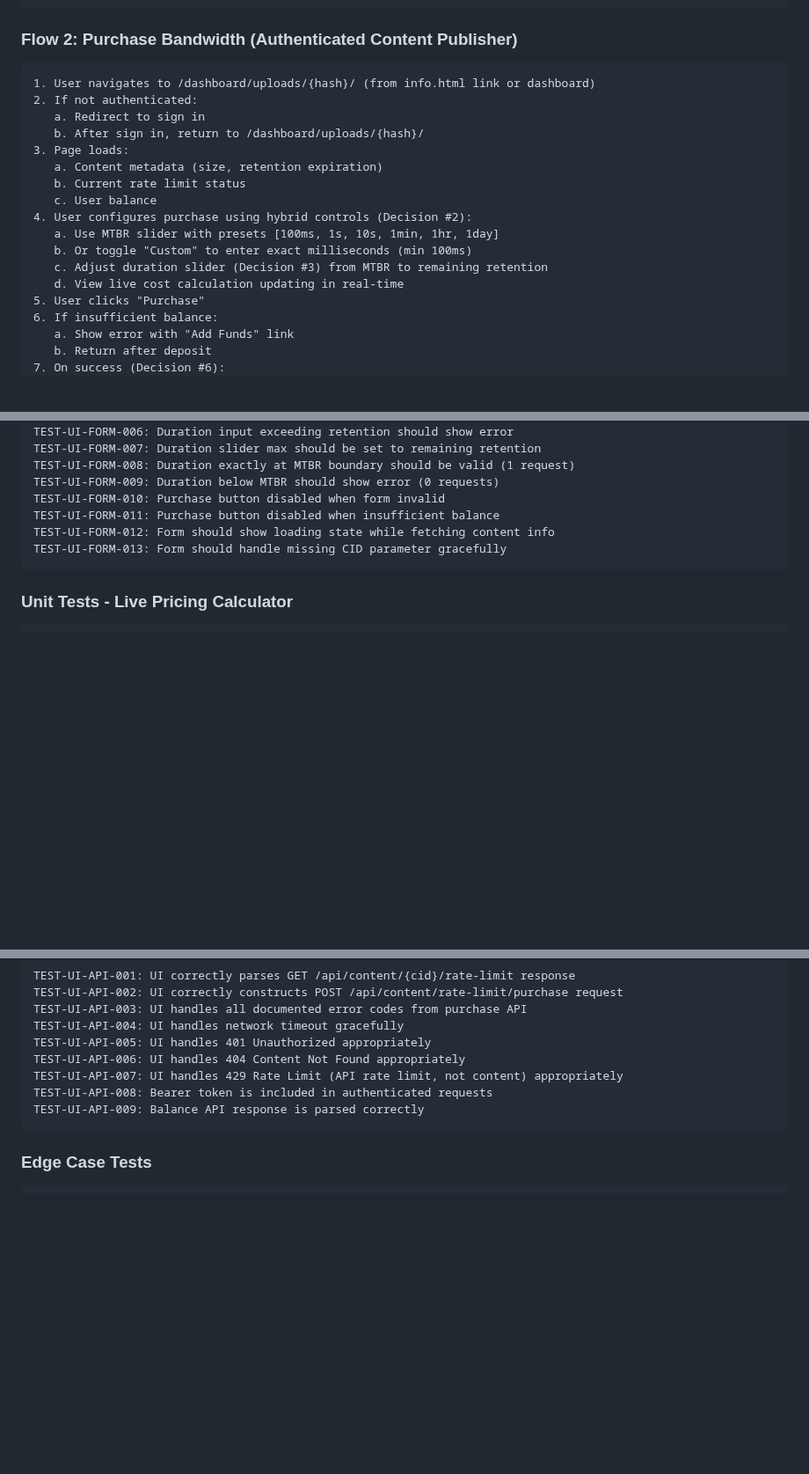
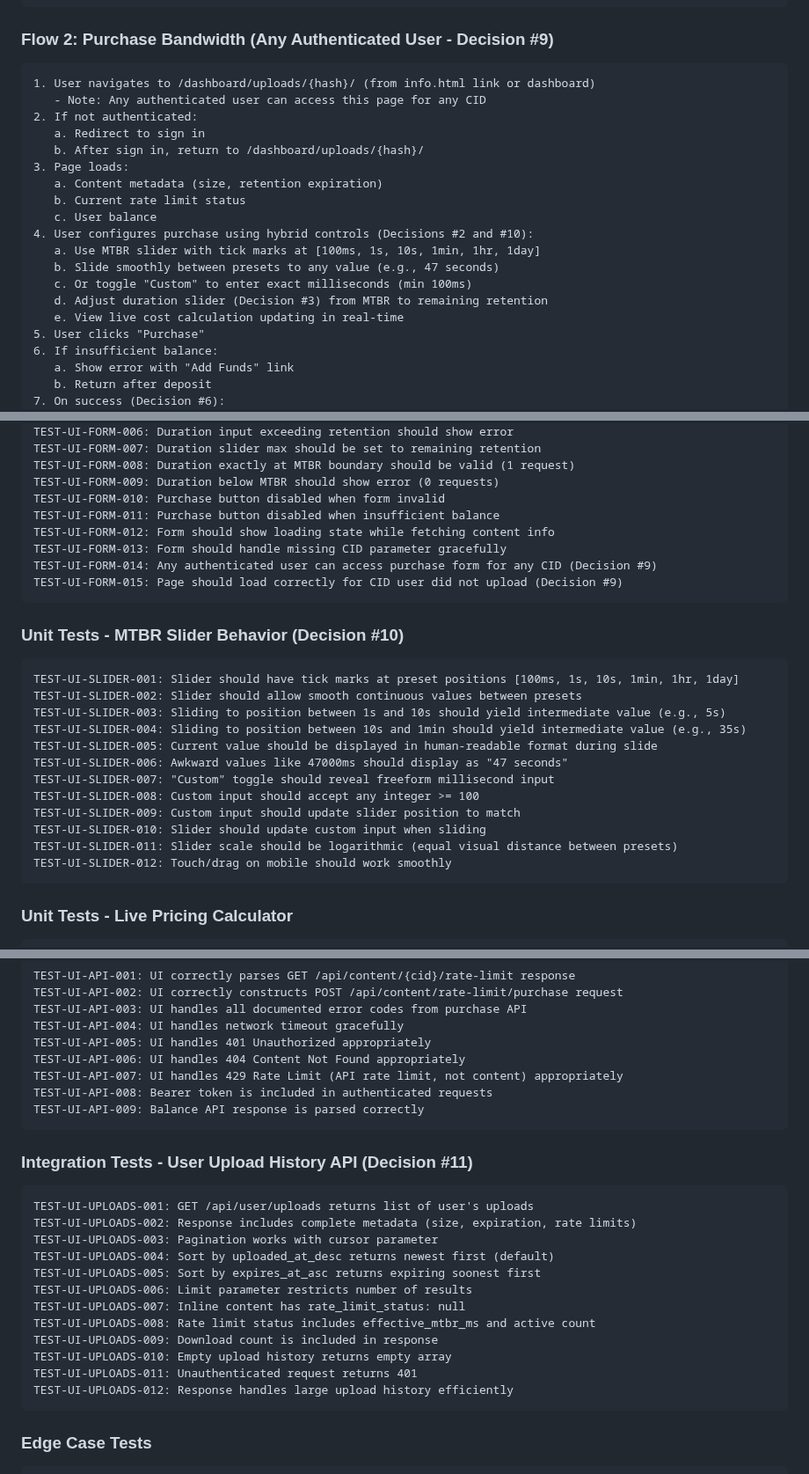
Before and after one commit to curtcox/hashbin.org, a Markdown page: todo/content_rate_limit_ui.md, 3 parts joined by grey strips. Shown at 88% size. GitHub-like rendering; blank space fills up the shorter version.

````diff
--- a/todo/content_rate_limit_ui.md
+++ b/todo/content_rate_limit_ui.md
@@ -130,10 +137,11 @@ The following decisions have been made (resolved 2026-01-17):
 5. Full pricing calculator visible to anonymous users (Decision #5)
 ```
 
-### Flow 2: Purchase Bandwidth (Authenticated Content Publisher)
+### Flow 2: Purchase Bandwidth (Any Authenticated User - Decision #9)
 
 ```
 1. User navigates to /dashboard/uploads/{hash}/ (from info.html link or dashboard)
+   - Note: Any authenticated user can access this page for any CID
 2. If not authenticated:
    a. Redirect to sign in
    b. After sign in, return to /dashboard/uploads/{hash}/
@@ -141,11 +149,12 @@ The following decisions have been made (resolved 2026-01-17):
    a. Content metadata (size, retention expiration)
    b. Current rate limit status
    c. User balance
-4. User configures purchase using hybrid controls (Decision #2):
-   a. Use MTBR slider with presets [100ms, 1s, 10s, 1min, 1hr, 1day]
-   b. Or toggle "Custom" to enter exact milliseconds (min 100ms)
-   c. Adjust duration slider (Decision #3) from MTBR to remaining retention
-   d. View live cost calculation updating in real-time
+4. User configures purchase using hybrid controls (Decisions #2 and #10):
+   a. Use MTBR slider with tick marks at [100ms, 1s, 10s, 1min, 1hr, 1day]
+   b. Slide smoothly between presets to any value (e.g., 47 seconds)
+   c. Or toggle "Custom" to enter exact milliseconds (min 100ms)
+   d. Adjust duration slider (Decision #3) from MTBR to remaining retention
+   e. View live cost calculation updating in real-time
 5. User clicks "Purchase"
 6. If insufficient balance:
    a. Show error with "Add Funds" link
@@ -303,6 +312,25 @@ TEST-UI-FORM-010: Purchase button disabled when form invalid
 TEST-UI-FORM-011: Purchase button disabled when insufficient balance
 TEST-UI-FORM-012: Form should show loading state while fetching content info
 TEST-UI-FORM-013: Form should handle missing CID parameter gracefully
+TEST-UI-FORM-014: Any authenticated user can access purchase form for any CID (Decision #9)
+TEST-UI-FORM-015: Page should load correctly for CID user did not upload (Decision #9)
+```
+
+### Unit Tests - MTBR Slider Behavior (Decision #10)
+
+```
+TEST-UI-SLIDER-001: Slider should have tick marks at preset positions [100ms, 1s, 10s, 1min, 1hr, 1day]
+TEST-UI-SLIDER-002: Slider should allow smooth continuous values between presets
+TEST-UI-SLIDER-003: Sliding to position between 1s and 10s should yield intermediate value (e.g., 5s)
+TEST-UI-SLIDER-004: Sliding to position between 10s and 1min should yield intermediate value (e.g., 35s)
+TEST-UI-SLIDER-005: Current value should be displayed in human-readable format during slide
+TEST-UI-SLIDER-006: Awkward values like 47000ms should display as "47 seconds"
+TEST-UI-SLIDER-007: "Custom" toggle should reveal freeform millisecond input
+TEST-UI-SLIDER-008: Custom input should accept any integer >= 100
+TEST-UI-SLIDER-009: Custom input should update slider position to match
+TEST-UI-SLIDER-010: Slider should update custom input when sliding
+TEST-UI-SLIDER-011: Slider scale should be logarithmic (equal visual distance between presets)
+TEST-UI-SLIDER-012: Touch/drag on mobile should work smoothly
 ```
 
 ### Unit Tests - Live Pricing Calculator
@@ -413,6 +441,23 @@ TEST-UI-API-008: Bearer token is included in authenticated requests
 TEST-UI-API-009: Balance API response is parsed correctly
 ```
 
+### Integration Tests - User Upload History API (Decision #11)
+
+```
+TEST-UI-UPLOADS-001: GET /api/user/uploads returns list of user's uploads
+TEST-UI-UPLOADS-002: Response includes complete metadata (size, expiration, rate limits)
+TEST-UI-UPLOADS-003: Pagination works with cursor parameter
+TEST-UI-UPLOADS-004: Sort by uploaded_at_desc returns newest first (default)
+TEST-UI-UPLOADS-005: Sort by expires_at_asc returns expiring soonest first
+TEST-UI-UPLOADS-006: Limit parameter restricts number of results
+TEST-UI-UPLOADS-007: Inline content has rate_limit_status: null
+TEST-UI-UPLOADS-008: Rate limit status includes effective_mtbr_ms and active count
+TEST-UI-UPLOADS-009: Download count is included in response
+TEST-UI-UPLOADS-010: Empty upload history returns empty array
+TEST-UI-UPLOADS-011: Unauthenticated request returns 401
+TEST-UI-UPLOADS-012: Response handles large upload history efficiently
+```
+
 ### Edge Case Tests
 
 ```
````
Also changed, not shown: other parts of todo/content_rate_limit_ui.md (+55 -44 lines).
